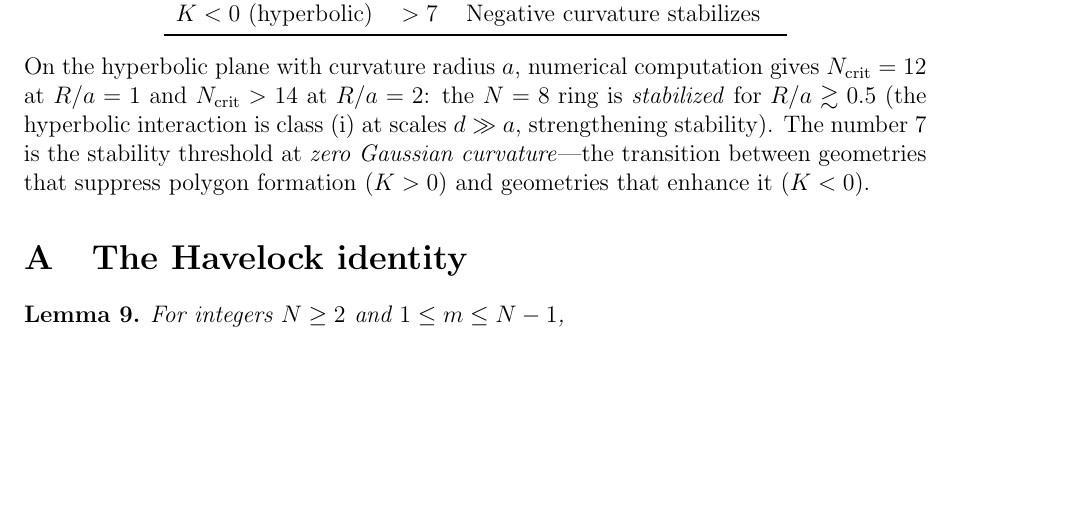
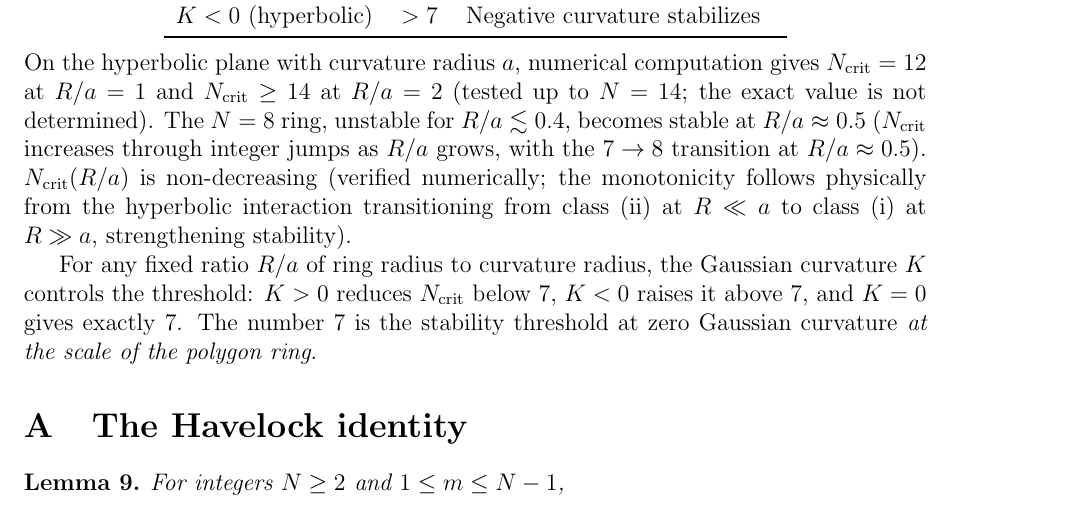
Before and after one commit to speagleg/polar-planetary-polygons, a LaTeX paper (latex/paper/main.tex): part of page 20 of 22, cut so that both start at the same text, the shorter picture padded with empty space. Compiled offline with pdfLaTeX.

Commit message:
Tighten hyperbolic claims per reviewer: bounds, monotonicity, scale qualifier
1. N_crit > 14 -> N_crit >= 14 (tested up to 14, exact value not determined)
2. Added: N_crit increases through integer jumps as R/a grows, with the
   7->8 transition at R/a ~ 0.5
3. Monotonicity: N_crit(R/a) is non-decreasing (verified numerically,
   physical argument from class (ii) -> class (i) transition)
4. Scale qualifier: "at zero Gaussian curvature AT THE SCALE OF THE
   POLYGON RING" — K enters through C_1 which depends on how large
   the ring is relative to the curvature radius

22 pages, clean build.

Co-Authored-By: Claude Opus 4.6 (1M context) <noreply@anthropic.com>

```diff
--- a/latex/paper/main.tex
+++ b/latex/paper/main.tex
@@ -1527,12 +1527,21 @@ $K < 0$ (hyperbolic) & $> 7$ & Negative curvature stabilizes \\
 \noindent
 On the hyperbolic plane with curvature radius~$a$, numerical
 computation gives $N_{\mathrm{crit}} = 12$ at $R/a = 1$ and
-$N_{\mathrm{crit}} > 14$ at $R/a = 2$: the $N = 8$ ring is
-\emph{stabilized} for $R/a \gtrsim 0.5$ (the hyperbolic interaction
-is class~(i) at scales $d \gg a$, strengthening stability).
-The number $7$ is the stability threshold at \emph{zero Gaussian
-curvature}---the transition between geometries that suppress polygon
-formation ($K > 0$) and geometries that enhance it ($K < 0$).
+$N_{\mathrm{crit}} \ge 14$ at $R/a = 2$ (tested up to $N = 14$;
+the exact value is not determined).  The $N = 8$ ring, unstable for
+$R/a \lesssim 0.4$, becomes stable at $R/a \approx 0.5$
+($N_{\mathrm{crit}}$ increases through integer jumps as $R/a$ grows,
+with the $7 \to 8$ transition at $R/a \approx 0.5$).
+$N_{\mathrm{crit}}(R/a)$ is non-decreasing (verified numerically;
+the monotonicity follows physically from the hyperbolic interaction
+transitioning from class~(ii) at $R \ll a$ to class~(i) at $R \gg a$,
+strengthening stability).
+
+For any fixed ratio $R/a$ of ring radius to curvature radius, the
+Gaussian curvature $K$ controls the threshold: $K > 0$ reduces
+$N_{\mathrm{crit}}$ below~$7$, $K < 0$ raises it above~$7$, and
+$K = 0$ gives exactly~$7$.  The number~$7$ is the stability threshold
+at zero Gaussian curvature \emph{at the scale of the polygon ring}.
 
 \appendix
 \section{The Havelock identity}
```
Also changed, not shown: paper.pdf.
